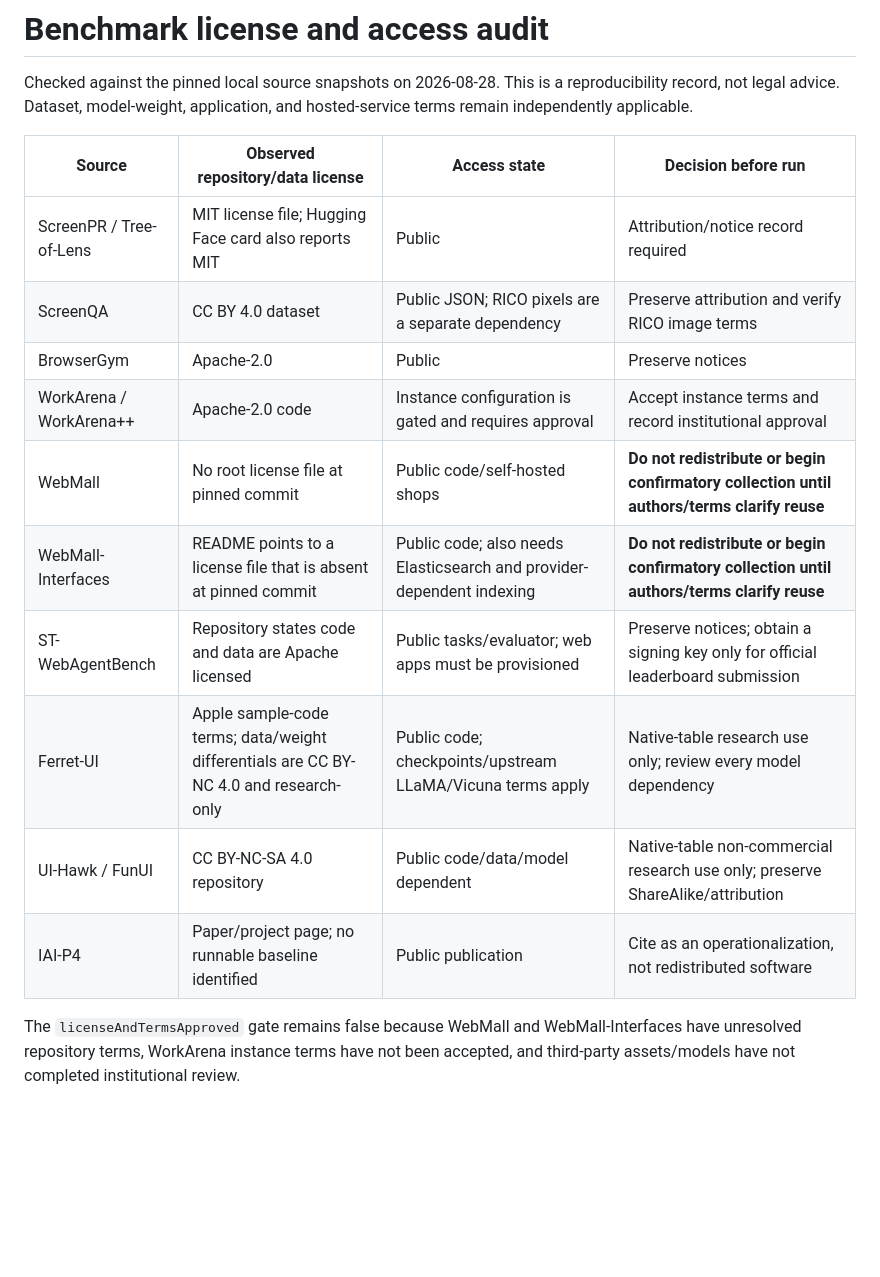
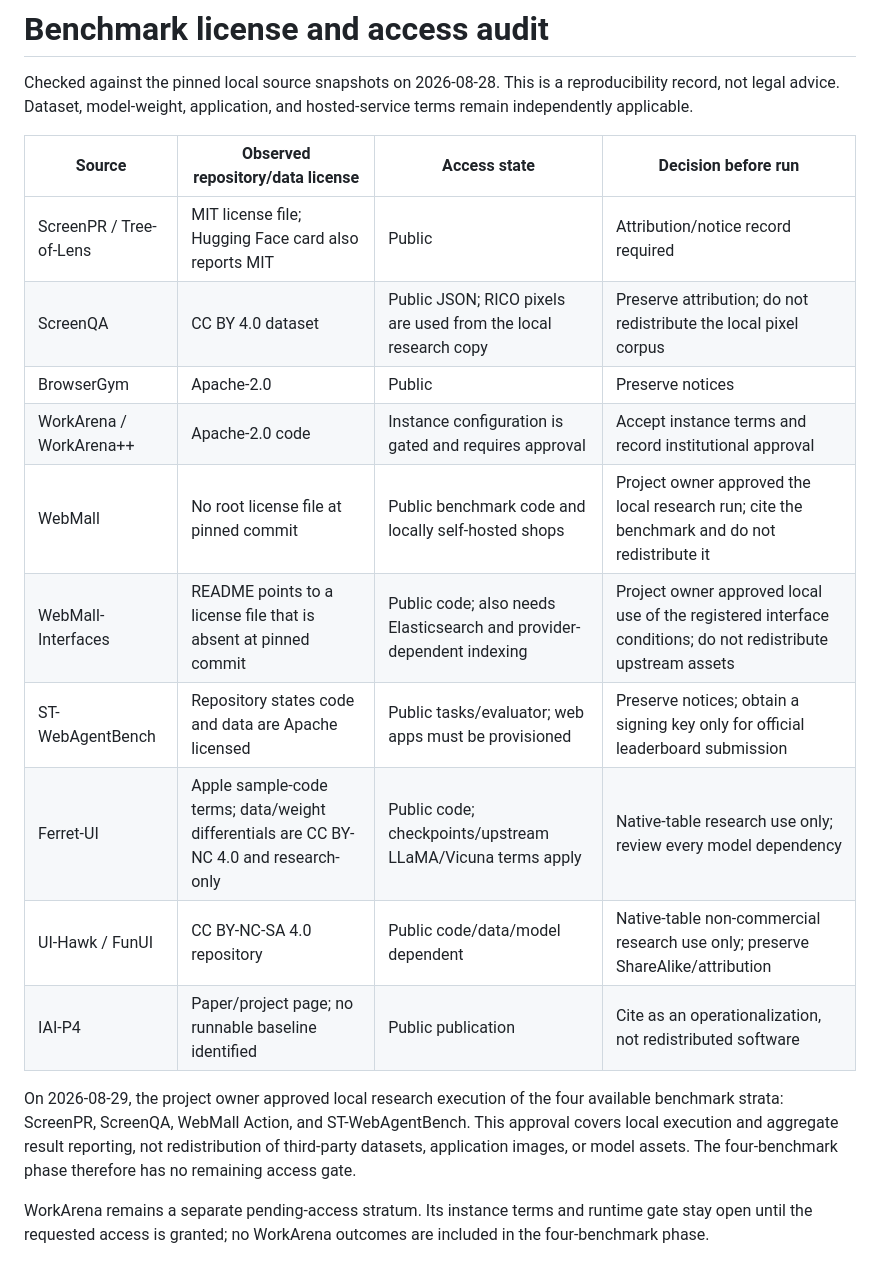
Before and after one commit to HephaestLab/UI-Grounding-Protocol, a Markdown page: experiments/grounding-main-v03/LICENSE_ACCESS_AUDIT.md, the part around the change. Rendered like a GitHub page; blank space fills up the shorter version.

Commit message:
experiment: record four-benchmark access decision

```diff
--- a/experiments/grounding-main-v03/LICENSE_ACCESS_AUDIT.md
+++ b/experiments/grounding-main-v03/LICENSE_ACCESS_AUDIT.md
@@ -4,20 +4,25 @@ Checked against the pinned local source snapshots on 2026-08-28. This is a
 reproducibility record, not legal advice. Dataset, model-weight, application,
 and hosted-service terms remain independently applicable.
 
-| Source                  | Observed repository/data license                                                      | Access state                                                          | Decision before run                                                                        |
-| ----------------------- | ------------------------------------------------------------------------------------- | --------------------------------------------------------------------- | ------------------------------------------------------------------------------------------ |
-| ScreenPR / Tree-of-Lens | MIT license file; Hugging Face card also reports MIT                                  | Public                                                                | Attribution/notice record required                                                         |
-| ScreenQA                | CC BY 4.0 dataset                                                                     | Public JSON; RICO pixels are a separate dependency                    | Preserve attribution and verify RICO image terms                                           |
-| BrowserGym              | Apache-2.0                                                                            | Public                                                                | Preserve notices                                                                           |
-| WorkArena / WorkArena++ | Apache-2.0 code                                                                       | Instance configuration is gated and requires approval                 | Accept instance terms and record institutional approval                                    |
-| WebMall                 | No root license file at pinned commit                                                 | Public code/self-hosted shops                                         | **Do not redistribute or begin confirmatory collection until authors/terms clarify reuse** |
-| WebMall-Interfaces      | README points to a license file that is absent at pinned commit                       | Public code; also needs Elasticsearch and provider-dependent indexing | **Do not redistribute or begin confirmatory collection until authors/terms clarify reuse** |
-| ST-WebAgentBench        | Repository states code and data are Apache licensed                                   | Public tasks/evaluator; web apps must be provisioned                  | Preserve notices; obtain a signing key only for official leaderboard submission            |
-| Ferret-UI               | Apple sample-code terms; data/weight differentials are CC BY-NC 4.0 and research-only | Public code; checkpoints/upstream LLaMA/Vicuna terms apply            | Native-table research use only; review every model dependency                              |
-| UI-Hawk / FunUI         | CC BY-NC-SA 4.0 repository                                                            | Public code/data/model dependent                                      | Native-table non-commercial research use only; preserve ShareAlike/attribution             |
-| IAI-P4                  | Paper/project page; no runnable baseline identified                                   | Public publication                                                    | Cite as an operationalization, not redistributed software                                  |
+| Source                  | Observed repository/data license                                                      | Access state                                                          | Decision before run                                                                                          |
+| ----------------------- | ------------------------------------------------------------------------------------- | --------------------------------------------------------------------- | ------------------------------------------------------------------------------------------------------------ |
+| ScreenPR / Tree-of-Lens | MIT license file; Hugging Face card also reports MIT                                  | Public                                                                | Attribution/notice record required                                                                           |
+| ScreenQA                | CC BY 4.0 dataset                                                                     | Public JSON; RICO pixels are used from the local research copy        | Preserve attribution; do not redistribute the local pixel corpus                                             |
+| BrowserGym              | Apache-2.0                                                                            | Public                                                                | Preserve notices                                                                                             |
+| WorkArena / WorkArena++ | Apache-2.0 code                                                                       | Instance configuration is gated and requires approval                 | Accept instance terms and record institutional approval                                                      |
+| WebMall                 | No root license file at pinned commit                                                 | Public benchmark code and locally self-hosted shops                   | Project owner approved the local research run; cite the benchmark and do not redistribute it                 |
+| WebMall-Interfaces      | README points to a license file that is absent at pinned commit                       | Public code; also needs Elasticsearch and provider-dependent indexing | Project owner approved local use of the registered interface conditions; do not redistribute upstream assets |
+| ST-WebAgentBench        | Repository states code and data are Apache licensed                                   | Public tasks/evaluator; web apps must be provisioned                  | Preserve notices; obtain a signing key only for official leaderboard submission                              |
+| Ferret-UI               | Apple sample-code terms; data/weight differentials are CC BY-NC 4.0 and research-only | Public code; checkpoints/upstream LLaMA/Vicuna terms apply            | Native-table research use only; review every model dependency                                                |
+| UI-Hawk / FunUI         | CC BY-NC-SA 4.0 repository                                                            | Public code/data/model dependent                                      | Native-table non-commercial research use only; preserve ShareAlike/attribution                               |
+| IAI-P4                  | Paper/project page; no runnable baseline identified                                   | Public publication                                                    | Cite as an operationalization, not redistributed software                                                    |
 
-The `licenseAndTermsApproved` gate remains false because WebMall and
-WebMall-Interfaces have unresolved repository terms, WorkArena instance terms
-have not been accepted, and third-party assets/models have not completed
-institutional review.
+On 2026-08-29, the project owner approved local research execution of the four
+available benchmark strata: ScreenPR, ScreenQA, WebMall Action, and
+ST-WebAgentBench. This approval covers local execution and aggregate result
+reporting, not redistribution of third-party datasets, application images, or
+model assets. The four-benchmark phase therefore has no remaining access gate.
+
+WorkArena remains a separate pending-access stratum. Its instance terms and
+runtime gate stay open until the requested access is granted; no WorkArena
+outcomes are included in the four-benchmark phase.
```
